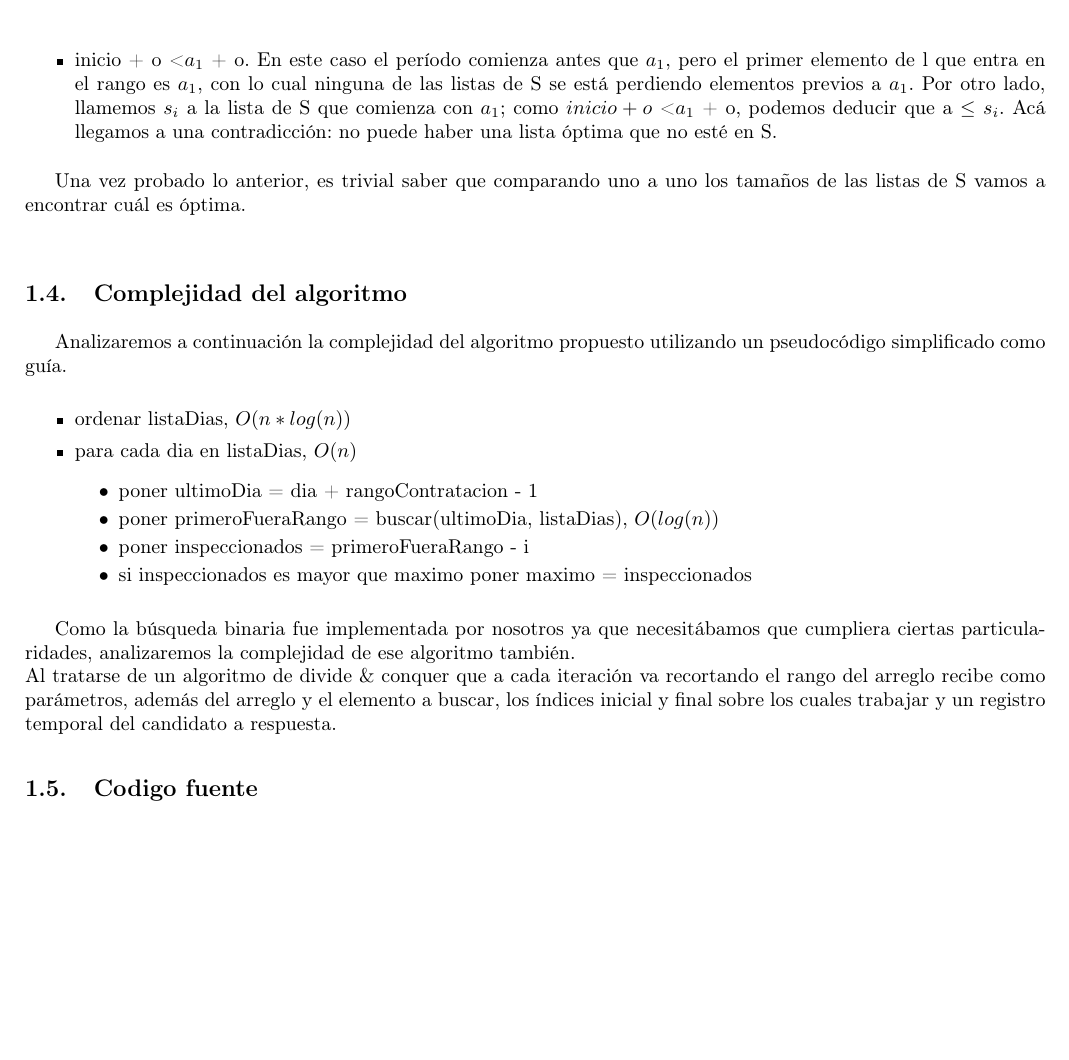
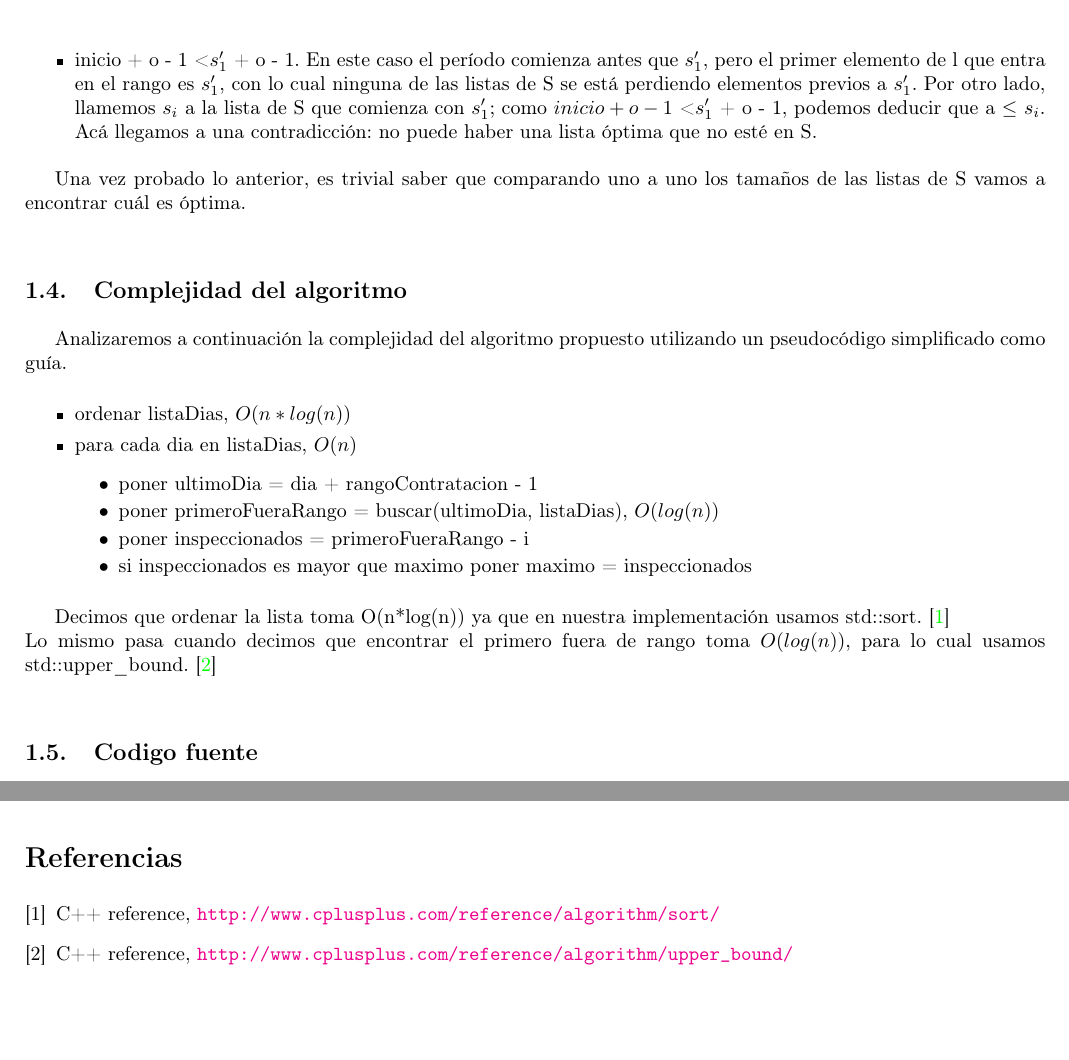
Before and after one commit to matguer/algoritmos3, a LaTeX document (tp1/informe/informe.tex, which reads tp1/informe/ej1.tex): part of page 5 of 13 before the commit and two parts of pages 5 and 14 of 14 after it, the two joined at a grey line, cut at the place of the change, the shorter picture padded with empty space. Compiled offline with pdfLaTeX.

Commit message:
*Arreglos al informe ej1

```diff
--- a/tp1/informe/ej1.tex
+++ b/tp1/informe/ej1.tex
@@ -81,4 +80,5 @@ Miremos ambos casos:
-\item inicio + o < $a_1$ + o. En este caso el per\'iodo comienza antes que $a_1$, pero el primer elemento de l que entra en el rango es $a_1$, con lo cual ninguna de las listas de S se est\'a perdiendo elementos previos a $a_1$. Por otro lado, llamemos $s_i$ a la lista de S que comienza con $a_1$; como $inicio + o$ < $a_1$ + o, podemos deducir que a $\leq$ $ s_i$. Ac\'a llegamos a una contradicci\'on: no puede haber una lista \'optima que no est\'e en S.
+\item inicio + o = $s'_1$ + o. En este caso a pertenecer\'ia a S, ya que inicio = $s'_1$ y $s'_1$ es un elemento de l.
+\item inicio + o - 1 < $s'_1$ + o - 1. En este caso el per\'iodo comienza antes que $s'_1$, pero el primer elemento de l que entra en el rango es $s'_1$, con lo cual ninguna de las listas de S se est\'a perdiendo elementos previos a $s'_1$. Por otro lado, llamemos $s_i$ a la lista de S que comienza con $s'_1$; como $inicio + o - 1$ < $s'_1$ + o - 1, podemos deducir que a $\leq$ $ s_i$. Ac\'a llegamos a una contradicci\'on: no puede haber una lista \'optima que no est\'e en S.
 \end{itemize}
 
 Una vez probado lo anterior, es trivial saber que comparando uno a uno los tama\~nos de las listas de S vamos a encontrar cu\'al es \'optima.\\
@@ -98,8 +98,8 @@ Analizaremos a continuaci\'on la complejidad del algoritmo propuesto utilizando
 \end{itemize}
 \end{itemize}
 
-Como la b\'usqueda binaria fue implementada por nosotros ya que necesit\'abamos que cumpliera ciertas particularidades, analizaremos la complejidad de ese algoritmo tambi\'en.\\
-Al tratarse de un algoritmo de divide \& conquer que a cada iteraci\'on va recortando el rango del arreglo recibe como par\'ametros, adem\'as del arreglo y el elemento a buscar, los \'indices inicial y final sobre los cuales trabajar y un registro temporal del candidato a respuesta.
+Decimos que ordenar la lista toma O(n*log(n)) ya que en nuestra implementaci\'on usamos std::sort.\cite{sort}\\
+Lo mismo pasa cuando decimos que encontrar el primero fuera de rango toma $O(log(n))$, para lo cual usamos std::upper\_bound.\cite{upper} \\
 
 \subsection{Codigo fuente}
 
--- a/tp1/informe/informe.tex
+++ b/tp1/informe/informe.tex
@@ -15,6 +15,7 @@
 \usepackage{mathtools}
 \usepackage[colorlinks=true, linkcolor=blue]{hyperref}
 \usepackage{calc}
+\usepackage{cite}
 
 
 \sloppy
@@ -66,6 +67,19 @@
 \section{Problema 3: Rompecolores}
 \input{ej3.tex}
 
+\newpage
+\begin{thebibliography}{2}
+
+\bibitem{sort}
+  C++ reference,
+  \url{http://www.cplusplus.com/reference/algorithm/sort/}
+
+\bibitem{upper}
+  C++ reference,
+  \url{http://www.cplusplus.com/reference/algorithm/upper_bound/}
+
+\end{thebibliography}
+
 
 
 \end{document}
```
Also changed, not shown: tp1/informe/ej1.tex (19 more changed lines).
